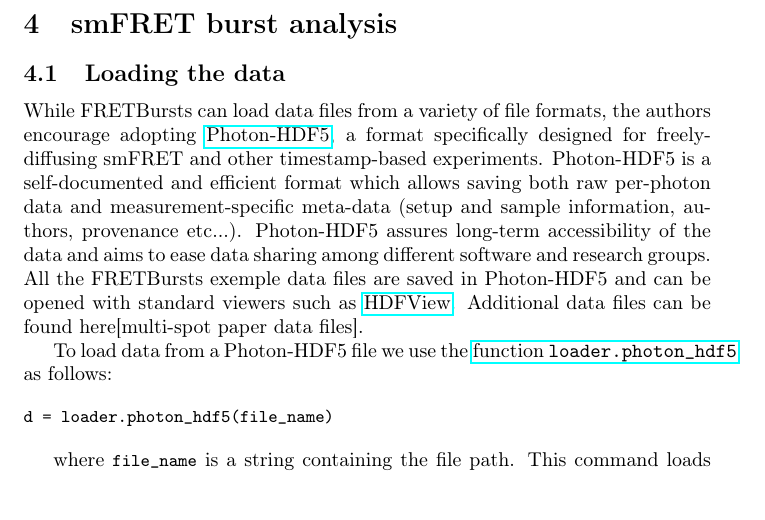
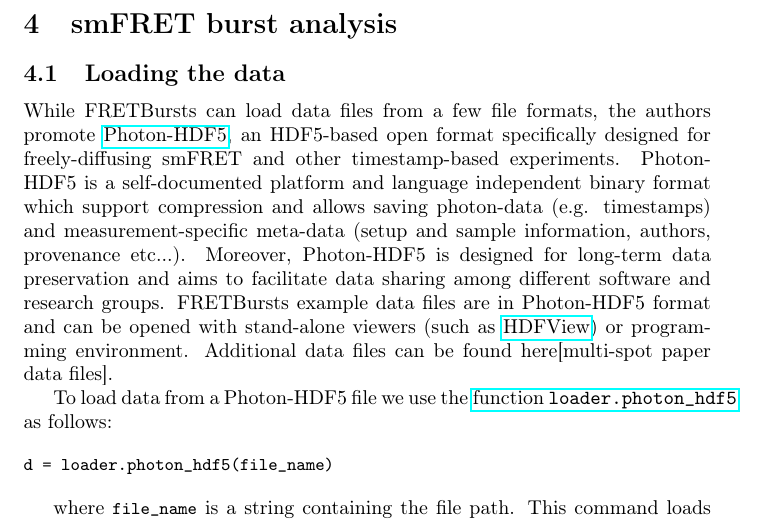
Before and after one commit to tritemio/fretbursts_paper, a LaTeX paper (main.tex, which reads dataload.tex): part of page 11 of 23, cut so that both start at the same text. Compiled offline with pdfLaTeX.

Commit message:
edited dataload.tex

```diff
--- a/dataload.tex
+++ b/dataload.tex
@@ -4,16 +4,17 @@
 \subsection{Loading the data}
 \label{sec:dataload}
 
-While FRETBursts can load data files from a variety of file formats,
-the authors encourage adopting \href{http://photon-hdf5.readthedocs.org/}{Photon-HDF5},
-a format specifically designed for freely-diffusing smFRET and other timestamp-based experiments.
-Photon-HDF5 is a self-documented and efficient format
-which allows saving both raw per-photon data and measurement-specific meta-data
+While FRETBursts can load data files from a few file formats,
+the authors promote \href{http://photon-hdf5.readthedocs.org/}{Photon-HDF5},
+an HDF5-based open format specifically designed for freely-diffusing smFRET and other timestamp-based experiments.
+Photon-HDF5 is a self-documented platform and language independent binary format
+which support compression and allows saving photon-data (e.g. timestamps) and measurement-specific meta-data
 (setup and sample information, authors, provenance etc...).
-Photon-HDF5 assures long-term accessibility of the data and aims to ease data sharing
+Moreover, Photon-HDF5 is designed for long-term data preservation and aims to facilitate data sharing
 among different software and research groups.
-All the FRETBursts exemple data files are saved in Photon-HDF5 and can be opened with
-standard viewers such as \href{http://www.hdfgroup.org/products/java/hdfview/}{HDFView}.
+FRETBursts example data files are in Photon-HDF5 format and can be opened with
+stand-alone viewers (such as \href{http://www.hdfgroup.org/products/java/hdfview/}{HDFView}) or
+programming environment.
 Additional data files can be found here[multi-spot paper data files].
 
 To load data from a Photon-HDF5 file we use the
```
